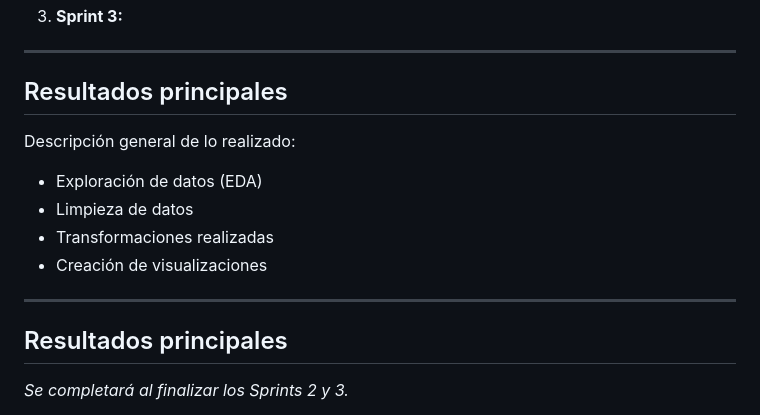
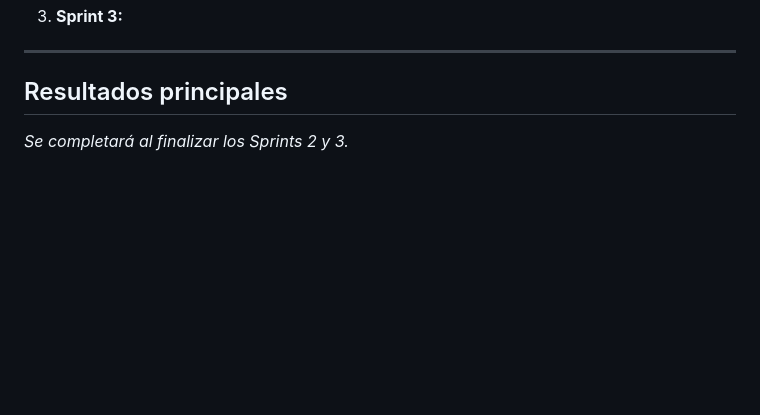
Before and after one commit to maricelrausch/HRRG---PP2, a Markdown page: README.md, the part around the change. GitHub-like rendering; blank space fills up the shorter version.

Commit message:
Update README to remove completed tasks section
Removed general description of completed tasks and placeholder for main results.

```diff
--- a/README.md
+++ b/README.md
@@ -74,17 +74,6 @@ Desarrollar y validar un módulo de Triage Asistido por Inteligencia Artificial
 
 ## Resultados principales
 
-Descripción general de lo realizado:
-
-- Exploración de datos (EDA)
-- Limpieza de datos
-- Transformaciones realizadas
-- Creación de visualizaciones
-
----
-
-## Resultados principales
-
 _Se completará al finalizar los Sprints 2 y 3._
 - Hallazgo 1
 - Hallazgo 2
```
